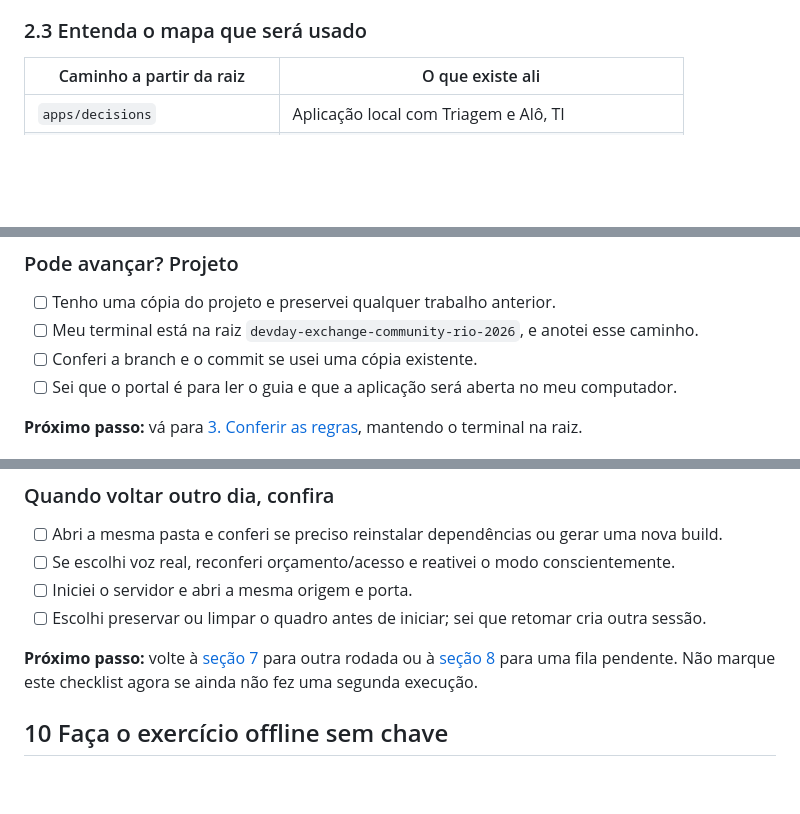
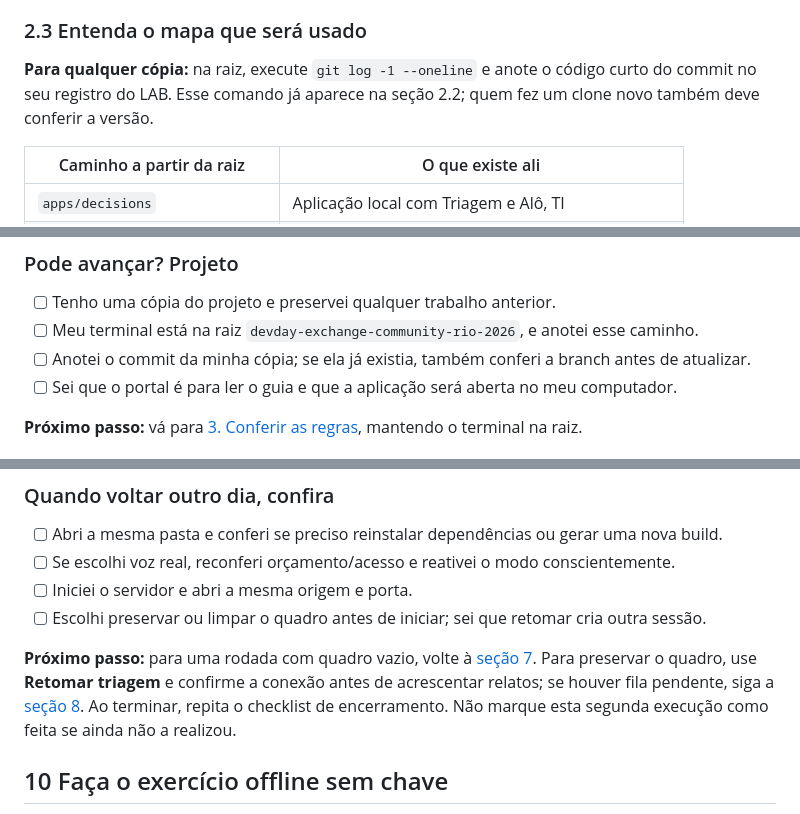
Before and after one commit to glaucia86/devday-exchange-community-rio-2026, a Markdown page: labs/02-decisions-typescript/README.md, 3 parts joined by grey strips. GitHub-like rendering; blank space fills up the shorter version.

Commit message:
docs: esclarecer o registro da versão e a retomada com quadro salvo

```diff
--- a/labs/02-decisions-typescript/README.md
+++ b/labs/02-decisions-typescript/README.md
@@ -205,6 +205,8 @@ O código de referência dos checkpoints é `e7129f3`; commits posteriores podem
 
 ### 2.3 Entenda o mapa que será usado
 
+**Para qualquer cópia:** na raiz, execute `git log -1 --oneline` e anote o código curto do commit no seu registro do LAB. Esse comando já aparece na seção 2.2; quem fez um clone novo também deve conferir a versão.
+
 | Caminho a partir da raiz | O que existe ali |
 | --- | --- |
 | `apps/decisions` | Aplicação local com Triagem e Alô, TI |
@@ -220,7 +222,7 @@ O site do evento é um portal de leitura. A aplicação abre em `127.0.0.1`, que
 
 - [ ] Tenho uma cópia do projeto e preservei qualquer trabalho anterior.
 - [ ] Meu terminal está na raiz `devday-exchange-community-rio-2026`, e anotei esse caminho.
-- [ ] Conferi a branch e o commit se usei uma cópia existente.
+- [ ] Anotei o commit da minha cópia; se ela já existia, também conferi a branch antes de atualizar.
 - [ ] Sei que o portal é para ler o guia e que a aplicação será aberta no meu computador.
 
 **Próximo passo:** vá para [3. Conferir as regras](#verificar-regras), mantendo o terminal na raiz.
@@ -846,7 +849,7 @@ Se editou código, gere a build novamente antes de `npm start`. Se atualizou o r
 - [ ] Iniciei o servidor e abri a mesma origem e porta.
 - [ ] Escolhi preservar ou limpar o quadro antes de iniciar; sei que retomar cria outra sessão.
 
-**Próximo passo:** volte à [seção 7](#primeira-triagem) para outra rodada ou à [seção 8](#fila-e-limites) para uma fila pendente. Não marque este checklist agora se ainda não fez uma segunda execução.
+**Próximo passo:** para uma rodada com quadro vazio, volte à [seção 7](#primeira-triagem). Para preservar o quadro, use **Retomar triagem** e confirme a conexão antes de acrescentar relatos; se houver fila pendente, siga a [seção 8](#fila-e-limites). Ao terminar, repita o checklist de encerramento. Não marque esta segunda execução como feita se ainda não a realizou.
 
 <a id="contrato-offline"></a>
 ## 10 Faça o exercício offline sem chave
```
Also changed, not shown: other parts of labs/02-decisions-typescript/README.md (+1 -0 lines).
